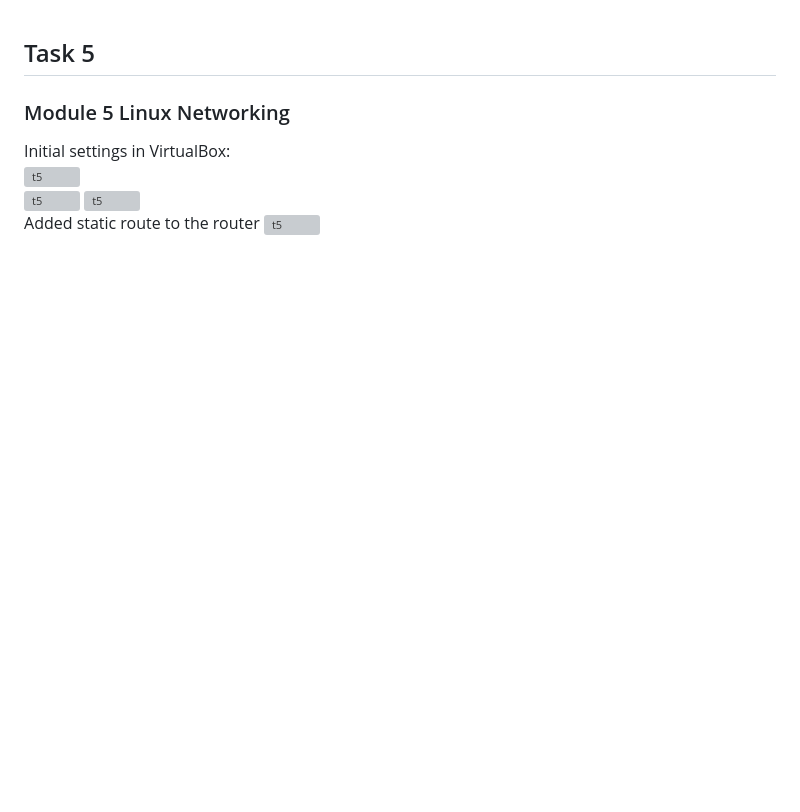
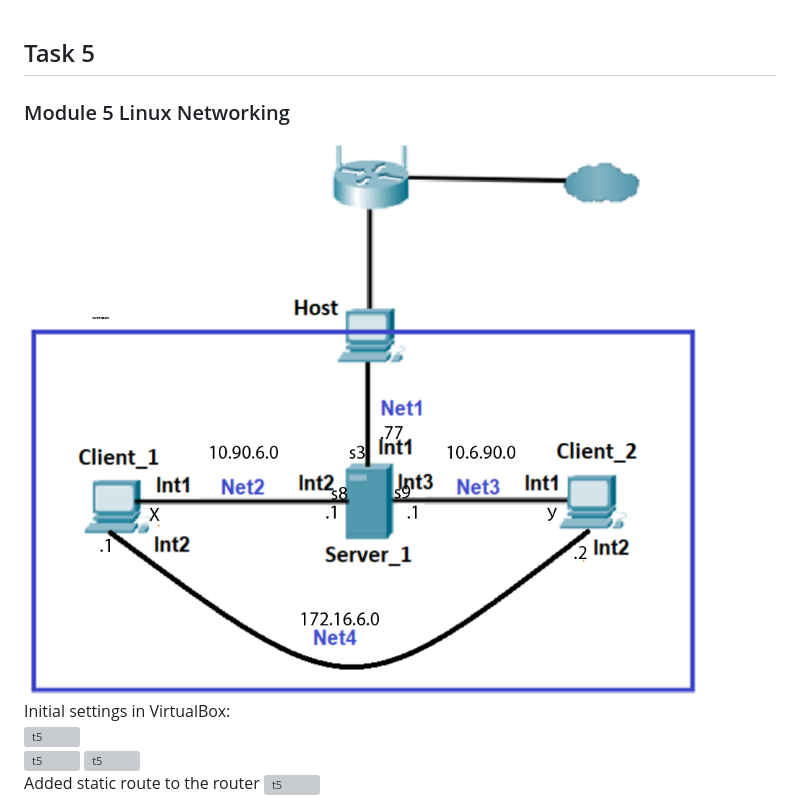
Before and after one commit to AlexeyGol/DevOps_online_Kharkiv_2022Q1Q2, a Markdown page: m5/readme.md, the part around the change. Drawn GitHub-style; pictures changed too: m5/40.png (added); blank space fills up the shorter version; grey boxes are pictures that could not be loaded.

Commit message:
modifyed screenshots in t5

```diff
--- a/m5/readme.md
+++ b/m5/readme.md
@@ -2,6 +2,7 @@
 
 ### Module 5 Linux Networking
 
+![t5](./40.png)
 Initial settings in VirtualBox:
 ![t5](./01.png)
 ![t5](./02.png)
```
